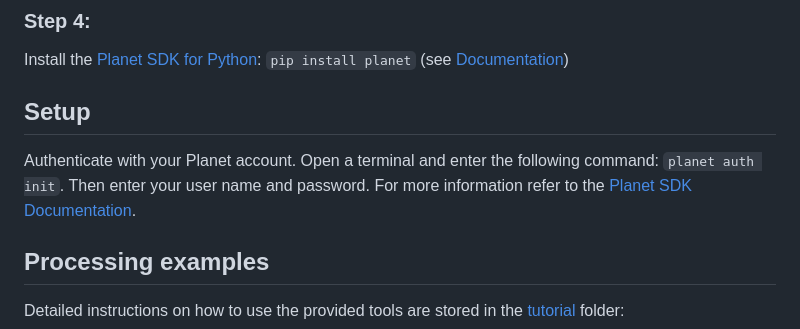
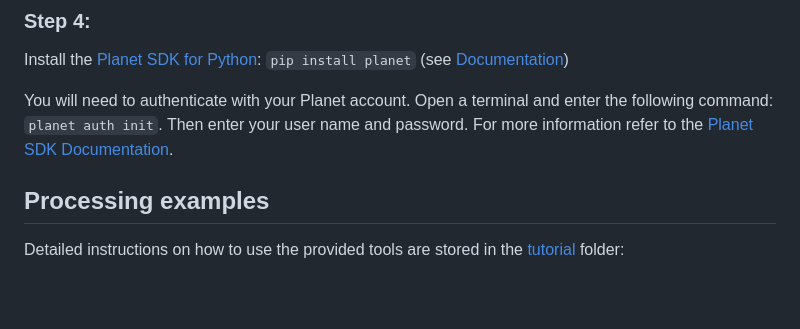
Before and after one commit to arimue/PlanetScope_landslide_tracking, a Markdown page: README.md, the part around the change. Drawn GitHub-style; blank space fills up the shorter version.

```diff
--- a/README.md
+++ b/README.md
@@ -22,8 +22,7 @@ Install [Ames Stereo Pipeline](https://stereopipeline.readthedocs.io/en/latest/i
 ### Step 4:
 Install the [Planet SDK for Python](https://github.com/planetlabs/planet-client-python): `pip install planet` (see [Documentation](https://planet-sdk-for-python-v2.readthedocs.io/en/latest/get-started/quick-start-guide/#step-2-install-the-planet-sdk-for-python))
 
-## Setup
-Authenticate with your Planet account. Open a terminal and enter the following command: `planet auth init`. Then enter your user name and password. For more information refer to the [Planet SDK Documentation](https://planet-sdk-for-python-v2.readthedocs.io/en/latest/get-started/quick-start-guide/#step-4-sign-on-to-your-account).
+You will need to authenticate with your Planet account. Open a terminal and enter the following command: `planet auth init`. Then enter your user name and password. For more information refer to the [Planet SDK Documentation](https://planet-sdk-for-python-v2.readthedocs.io/en/latest/get-started/quick-start-guide/#step-4-sign-on-to-your-account).
 
 ## Processing examples
 
```
